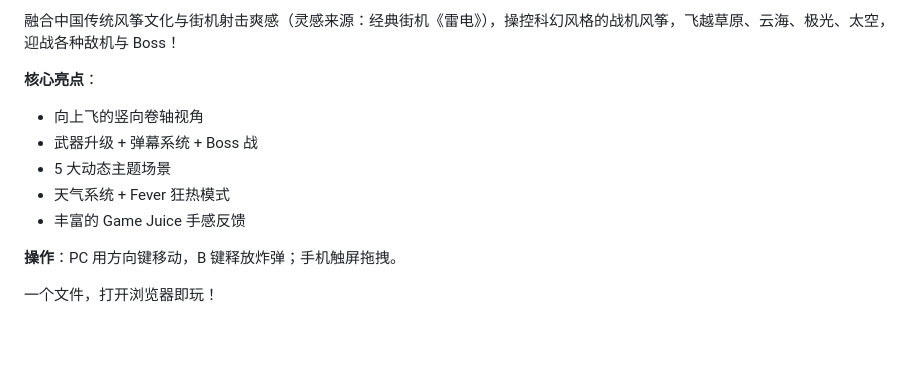
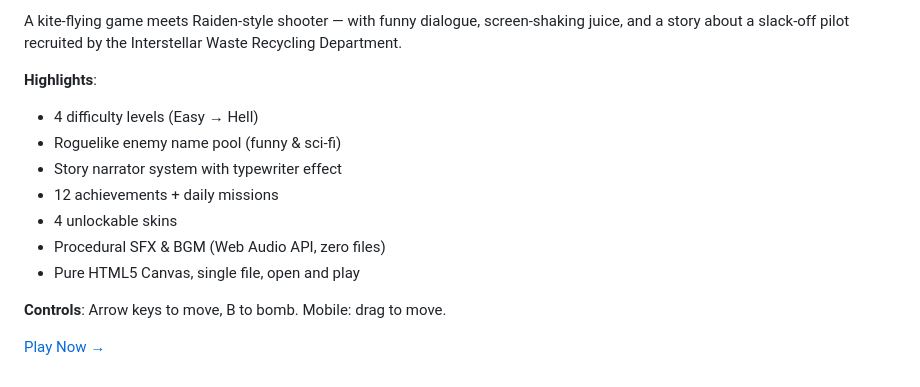
Before and after one commit to EminCemNT/kite-legend, a Markdown page: README.md, the part around one of its changes. GitHub-like rendering; folded sections open; blank space fills up the shorter version.

```diff
--- a/README.md
+++ b/README.md
@@ -118,14 +154,17 @@ MIT © 2024 EminCemNT
 
-融合中国传统风筝文化与街机射击爽感（灵感来源：经典街机《雷电》），操控科幻风格的战机风筝，飞越草原、云海、极光、太空，迎战各种敌机与 Boss！
+A kite-flying game meets Raiden-style shooter — with funny dialogue, screen-shaking juice, and a story about a slack-off pilot recruited by the Interstellar Waste Recycling Department.
 
-**核心亮点**：
-- 向上飞的竖向卷轴视角
-- 武器升级 + 弹幕系统 + Boss 战
-- 5 大动态主题场景
-- 天气系统 + Fever 狂热模式
-- 丰富的 Game Juice 手感反馈
+**Highlights**:
+- 4 difficulty levels (Easy → Hell)
+- Roguelike enemy name pool (funny & sci-fi)
+- Story narrator system with typewriter effect
+- 12 achievements + daily missions
+- 4 unlockable skins
+- Procedural SFX & BGM (Web Audio API, zero files)
+- Pure HTML5 Canvas, single file, open and play
 
-**操作**：PC 用方向键移动，B 键释放炸弹；手机触屏拖拽。
+**Controls**: Arrow keys to move, B to bomb. Mobile: drag to move.
 
-一个文件，打开浏览器即玩！
+[Play Now →](https://emincemnt.github.io/kite-legend/)
+
 </details>
```
Also changed, not shown: other parts of README.md (+81 -45 lines).
